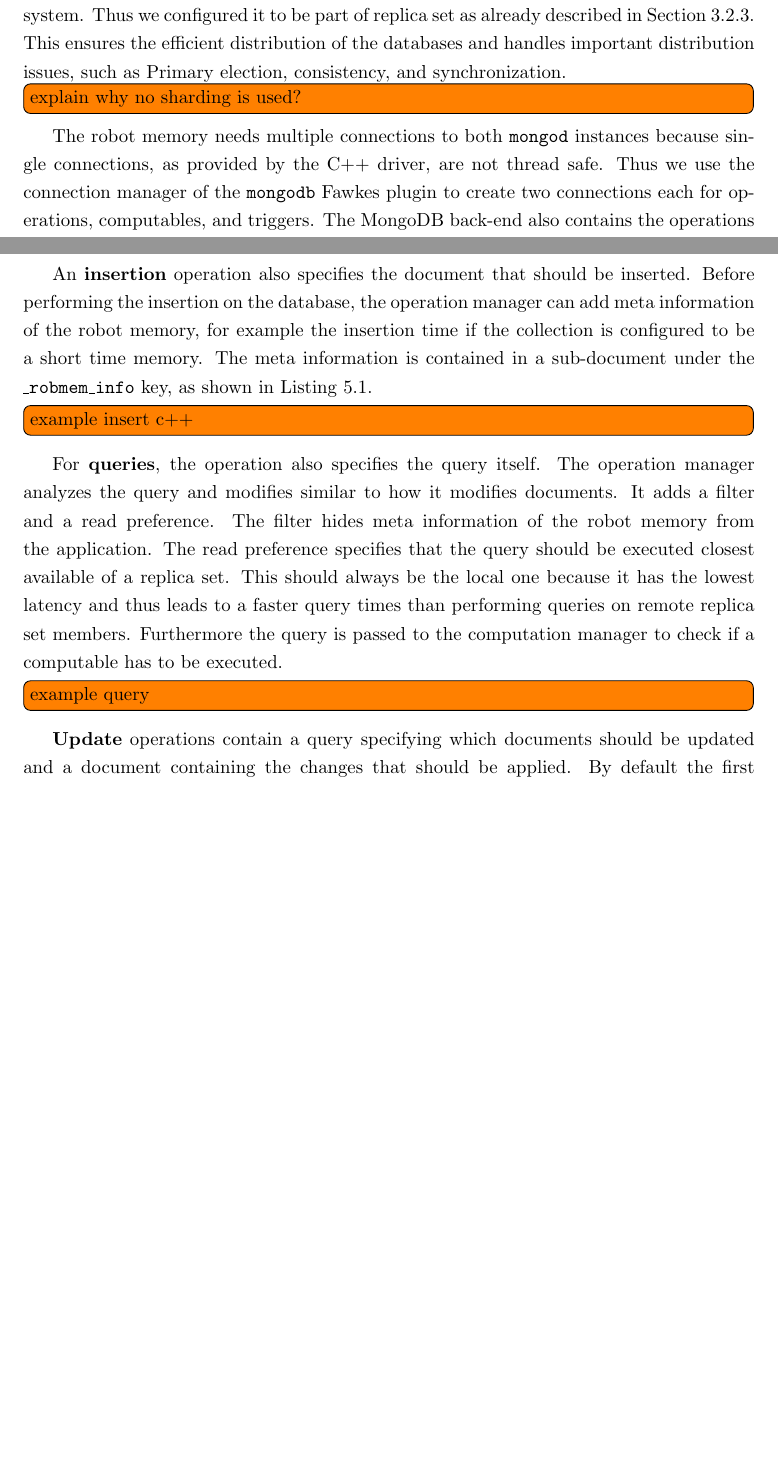
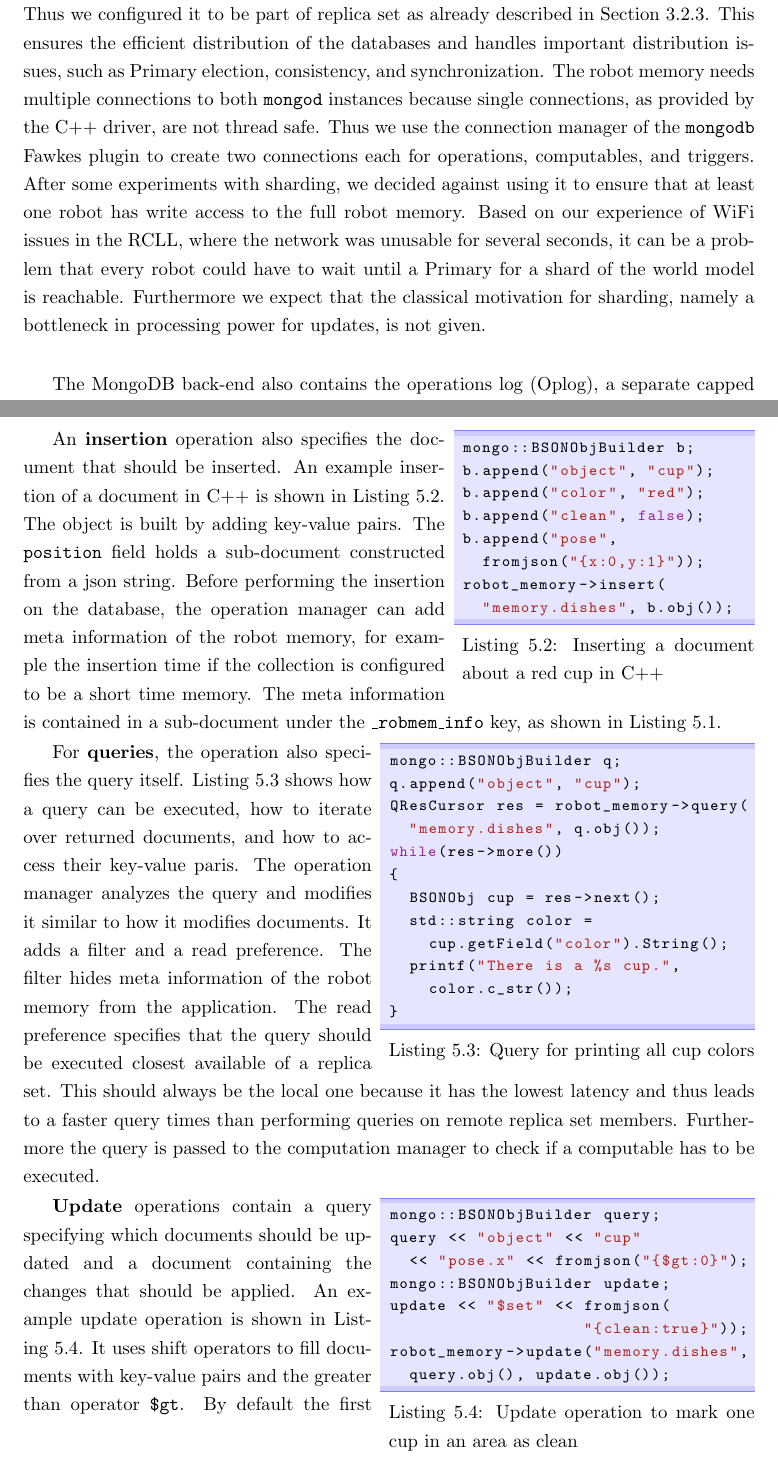
Before and after one commit to zwilling/masterthesis-proposal-robot-memory, a LaTeX thesis (thesis/thesis.tex, which reads listings/cpp.tex, thesis/implementation.tex): two parts of pages 50 and 52 of 87, joined at a grey line, cut so that both start at the same text, the shorter picture padded with empty space. Compiled offline with pdfLaTeX.

Commit message:
implementation: examples for operations

```diff
--- a/listings/cpp.tex
+++ b/listings/cpp.tex
@@ -31,7 +31,6 @@
   % stringstyle=\color{BitterSweet},
   stringstyle=\color{BrickRed},
   commentstyle=\color{BrickRed},
-  escapechar=\%,
   % emph={getup, servo, depends_skills},
   %emphstyle=\underbar,
   %numbers=left,
--- a/thesis/implementation.tex
+++ b/thesis/implementation.tex
@@ -69,13 +69,20 @@ in a multi-robot system. Thus we configured it to be part of replica
 set as already described in \refsec{sec:mongodb}. This ensures the
 efficient distribution of the databases and handles important
 distribution issues, such as Primary election, consistency, and
-synchronization.  \todo[inline]{explain why no sharding is used?}  The
+synchronization. The
 robot memory needs multiple connections to both \texttt{mongod}
 instances because single connections, as provided by the C++ driver,
 are not thread safe. Thus we use the connection manager of the
 \texttt{mongodb} Fawkes plugin to create two connections each for
-operations, computables, and triggers.
-%
+operations, computables, and triggers. After some experiments with sharding, we decided
+against using it to ensure that at least one robot has write access to
+the full robot memory. Based on our experience of WiFi issues in the RCLL,
+where the network was unusable for several seconds, it can be a
+problem that every robot could have to wait until a Primary for a shard of
+the world model is reachable.
+Furthermore we expect that the classical motivation for sharding,
+namely a bottleneck in processing power for updates, is not given.
+
 The MongoDB back-end also contains the operations log (Oplog), a
 separate capped collection containing the list of changes to the
 database with a timestamp. The Oplog is accessed by the robot memory
@@ -163,17 +170,62 @@ mutual exclusion of connection usage. Furthermore, the operation
 manager handles exceptions caused by operations, e.g. when a query can
 not be parsed or an object contains invalid fields.
 
+\begin{wrapfigure}{r}{0.4\textwidth}
+  \vspace{-0.4cm}
+\begin{lstlisting}[style=SmallCpp,
+  caption={Inserting a document about a red cup in C++},
+  label=lst:impl-insert,
+  framexleftmargin=5pt, xleftmargin=0pt,
+ morekeywords={}, numbers=none]
+mongo::BSONObjBuilder b;
+b.append("object", "cup");
+b.append("color", "red");
+b.append("clean", false);
+b.append("pose",
+  fromjson("{x:0,y:1}"));
+robot_memory->insert(
+  "memory.dishes", b.obj());
+\end{lstlisting}
+\vspace{-8mm}
+\end{wrapfigure}
 An \textbf{insertion} operation also specifies the document that
-should be inserted. Before performing the insertion on the database,
+should be inserted. An example insertion of a document in C++ is
+shown in \reflst{lst:impl-insert}. The object is built by adding
+key-value pairs. The \texttt{position} field holds a sub-document
+constructed from a json string. Before performing the insertion on the database,
 the operation manager can add meta information of the robot memory,
 for example the insertion time if the collection is configured to be a
 short time memory. The meta information is contained in a sub-document
 under the \texttt{\_robmem\_info} key, as shown in
 \reflst{lst:backend}.
-\todo[inline]{example insert c++}
 
+\begin{wrapfigure}{r}{0.5\textwidth}
+  \vspace{-0.4cm}
+\begin{lstlisting}[style=SmallCpp,
+  caption={Query for printing all cup colors},
+  label=lst:impl-query,
+  framexleftmargin=5pt, xleftmargin=0pt,
+ morekeywords={}, numbers=none]
+mongo::BSONObjBuilder q;
+q.append("object", "cup");
+QResCursor res = robot_memory->query(
+  "memory.dishes", q.obj());
+while(res->more())
+{
+  BSONObj cup = res->next();
+  std::string color =
+    cup.getField("color").String();
+  printf("There is a %s cup.",
+    color.c_str());
+}
+\end{lstlisting}
+\vspace{-8mm}
+\end{wrapfigure}
 For \textbf{queries}, the operation also specifies the query
-itself. The operation manager analyzes the query and modifies similar
+itself. \reflst{lst:impl-query}
+shows how a query can be executed, how to iterate over returned
+documents, and how to access their key-value paris.
+The operation manager analyzes the query and modifies it similar
 to how it modifies documents. It adds a filter and a read
 preference. The filter hides meta information of the robot memory from
 the application. The read preference specifies that the query should
@@ -182,15 +234,34 @@ the local one because it has the lowest latency and thus leads to a
 faster query times than performing queries on remote replica set
 members. Furthermore the query is passed to the computation manager to
 check if a computable has to be executed.
-\todo[inline]{example query}
 
+\begin{wrapfigure}{r}{0.5\textwidth}
+  \vspace{-0.4cm}
+\begin{lstlisting}[style=SmallCpp,
+  caption={Update operation to mark one cup in an area as clean},
+  label=lst:impl-update,
+  framexleftmargin=5pt, xleftmargin=0pt,
+ morekeywords={}, numbers=none]
+mongo::BSONObjBuilder query;
+query << "object" << "cup"
+  << "pose.x" << fromjson("{$gt:0}");
+mongo::BSONObjBuilder update;
+update << "$set" << fromjson(
+                    "{clean:true}"));
+robot_memory->update("memory.dishes",
+  query.obj(), update.obj());
+\end{lstlisting}%$
+\vspace{-8mm}
+\end{wrapfigure}
 \textbf{Update} operations contain a query specifying which documents
 should be updated and a document containing the changes that should be
-applied. By default the first matching document in the specified
+applied. An example update operation is shown in
+\reflst{lst:impl-update}. It uses shift operators to fill documents
+with key-value pairs and the greater than operator \texttt{\$gt}.
+By default the first matching document in the specified
 collection is replaced by the update document. It is possible to
 modify this behavior with additional options. There are options for
 perform the update on all matching documents and for inserting the
 document even if no document in the collection matches the query
 (called \emph{upsert}). To keep key-value pairs in the original
 document, the update document needs to contain updated values a
-\texttt{\$set} sub-document.\todo[inline]{example update with \$set?} In contrast to
```
Also changed, not shown: thesis/acknowledgements.tex (+2 -3 lines), thesis/evaluation.tex (+11 -3 lines), thesis/implementation.tex (23 more changed lines).
